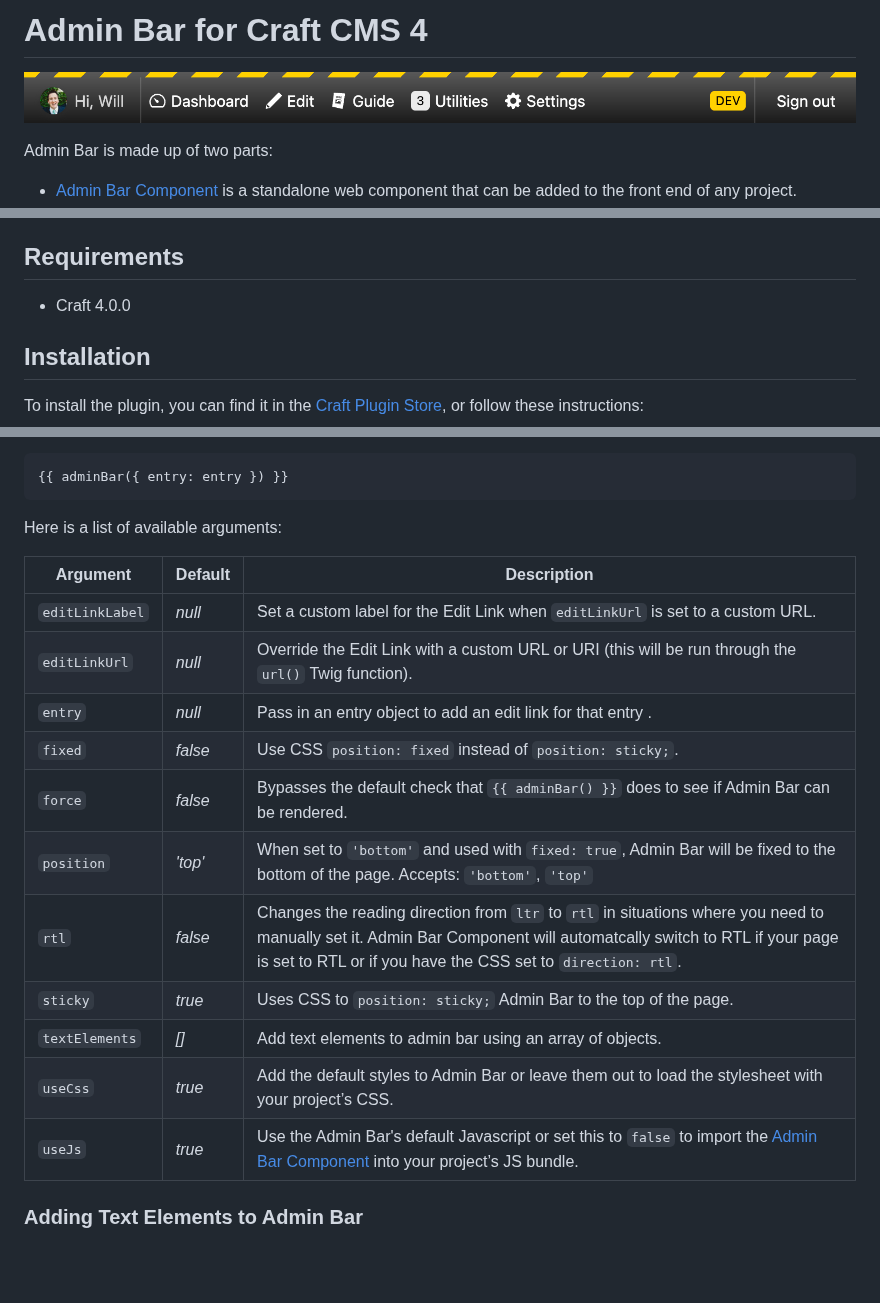
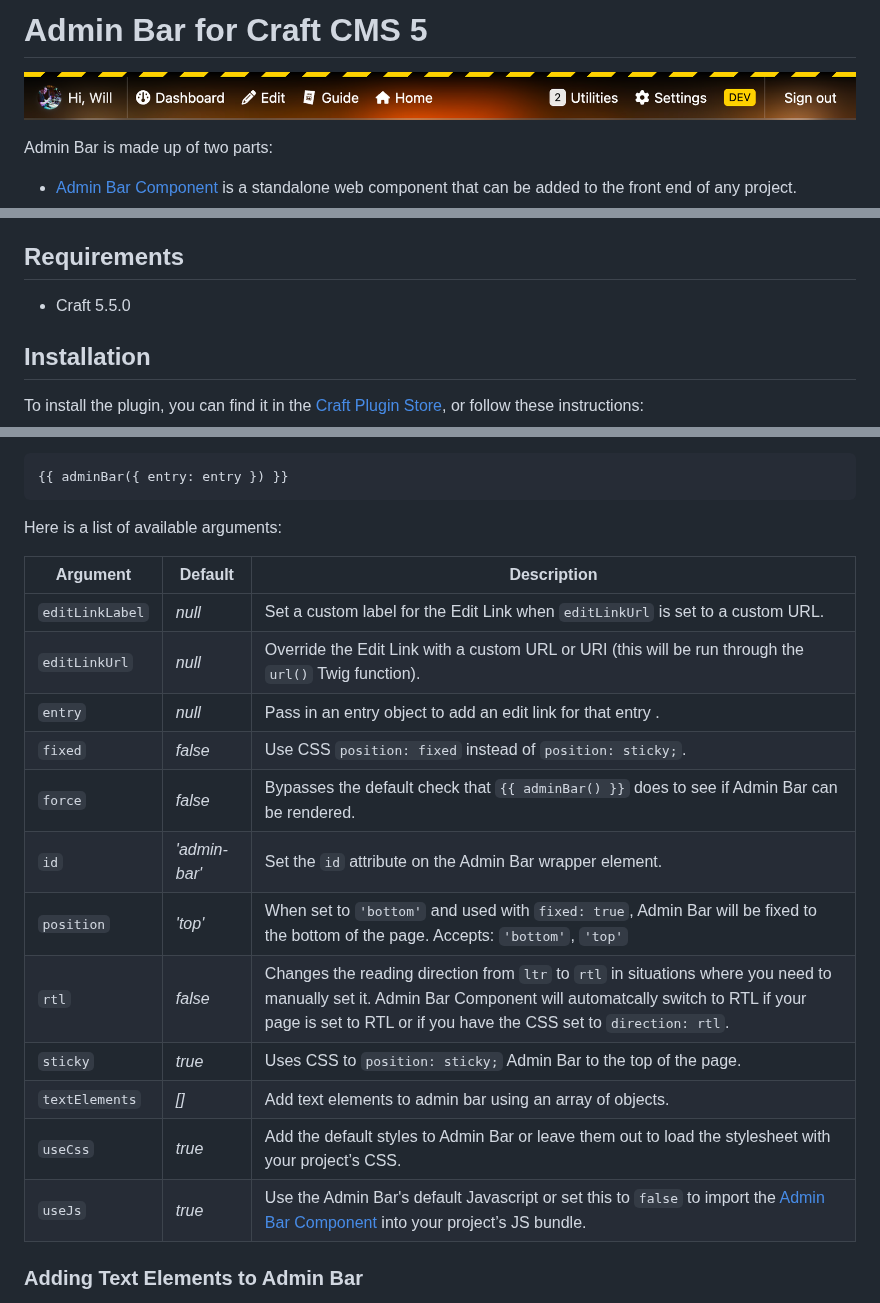
Before and after one commit to wbrowar/craft-admin-bar, a Markdown page: README.md, 3 parts joined by grey strips. Rendered like a GitHub page; pictures changed too: resources/screenshots/screenshot-bar.png; blank space fills up the shorter version.

```diff
--- a/README.md
+++ b/README.md
@@ -1,4 +1,4 @@
-# Admin Bar for Craft CMS 4
+# Admin Bar for Craft CMS 5
 
 ![Screenshot](resources/screenshots/screenshot-bar.png)
 
@@ -13,7 +13,7 @@ If you are creating a headless site, or a site that is statically cached, you ma
 > :warning: Admin Bar’s composer package name has changed from `wbrowar/adminbar` to `wbrowar/craft-admin-bar`. Update your composer.json to point to [the new package on Packagist.](https://packagist.org/packages/wbrowar/craft-admin-bar)
 
 ## Requirements
-* Craft 4.0.0
+* Craft 5.5.0
 
 ## Installation
 To install the plugin, you can find it in the [Craft Plugin Store](https://plugins.craftcms.com/admin-bar), or follow these instructions:
@@ -43,19 +43,20 @@ You may pass in an array of arguments to make some changes on how Admin Bar look
 
 Here is a list of available arguments:
 
-| Argument        | Default | Description                                                                                                                                                                                                                    |
-|-----------------|---------|--------------------------------------------------------------------------------------------------------------------------------------------------------------------------------------------------------------------------------|
-| `editLinkLabel` | *null*  | Set a custom label for the Edit Link when `editLinkUrl` is set to a custom URL.                                                                                                                                                |
-| `editLinkUrl`   | *null*  | Override the Edit Link with a custom URL or URI (this will be run through the `url()` Twig function).                                                                                                                          |
-| `entry`         | *null*  | Pass in an entry object to add an edit link for that entry .                                                                                                                                                                   |
-| `fixed`         | *false* | Use CSS `position: fixed` instead of `position: sticky;`.                                                                                                                                                                      |
-| `force`         | *false* | Bypasses the default check that `{{ adminBar() }}` does to see if Admin Bar can be rendered.                                                                                                                                   |
-| `position`      | *'top'* | When set to `'bottom'` and used with `fixed: true`, Admin Bar will be fixed to the bottom of the page. Accepts: `'bottom'`, `'top'`                                                                                             |
-| `rtl`           | *false* | Changes the reading direction from `ltr` to `rtl` in situations where you need to manually set it. Admin Bar Component will automatcally switch to RTL if your page is set to RTL or if you have the CSS set to `direction: rtl`. |
-| `sticky`        | *true*  | Uses CSS to `position: sticky;` Admin Bar to the top of the page.                                                                                                                                                              |
-| `textElements`  | *[]*    | Add text elements to admin bar using an array of objects.                                                                                                                                                                      |
-| `useCss`        | *true*  | Add the default styles to Admin Bar or leave them out to load the stylesheet with your project’s CSS.                                                                                                                          |
-| `useJs`         | *true*  | Use the Admin Bar's default Javascript or set this to `false` to import the [Admin Bar Component](https://github.com/wbrowar/admin-bar-component) into your project’s JS bundle.                                               |
+| Argument        | Default       | Description                                                                                                                                                                                                                       |
+|-----------------|---------------|-----------------------------------------------------------------------------------------------------------------------------------------------------------------------------------------------------------------------------------|
+| `editLinkLabel` | *null*        | Set a custom label for the Edit Link when `editLinkUrl` is set to a custom URL.                                                                                                                                                   |
+| `editLinkUrl`   | *null*        | Override the Edit Link with a custom URL or URI (this will be run through the `url()` Twig function).                                                                                                                             |
+| `entry`         | *null*        | Pass in an entry object to add an edit link for that entry .                                                                                                                                                                      |
+| `fixed`         | *false*       | Use CSS `position: fixed` instead of `position: sticky;`.                                                                                                                                                                         |
+| `force`         | *false*       | Bypasses the default check that `{{ adminBar() }}` does to see if Admin Bar can be rendered.                                                                                                                                      |
+| `id`            | *'admin-bar'* | Set the `id` attribute on the Admin Bar wrapper element.                                                                                                                                                                          |
+| `position`      | *'top'*       | When set to `'bottom'` and used with `fixed: true`, Admin Bar will be fixed to the bottom of the page. Accepts: `'bottom'`, `'top'`                                                                                               |
+| `rtl`           | *false*       | Changes the reading direction from `ltr` to `rtl` in situations where you need to manually set it. Admin Bar Component will automatcally switch to RTL if your page is set to RTL or if you have the CSS set to `direction: rtl`. |
+| `sticky`        | *true*        | Uses CSS to `position: sticky;` Admin Bar to the top of the page.                                                                                                                                                                 |
+| `textElements`  | *[]*          | Add text elements to admin bar using an array of objects.                                                                                                                                                                         |
+| `useCss`        | *true*        | Add the default styles to Admin Bar or leave them out to load the stylesheet with your project’s CSS.                                                                                                                             |
+| `useJs`         | *true*        | Use the Admin Bar's default Javascript or set this to `false` to import the [Admin Bar Component](https://github.com/wbrowar/admin-bar-component) into your project’s JS bundle.                                                  |
 
 ### Adding Text Elements to Admin Bar
 
```
Also changed, not shown: CHANGELOG.md (+15 -0 lines), resources/screenshots/screenshot-bar-v5.png (added), 12 other files.
